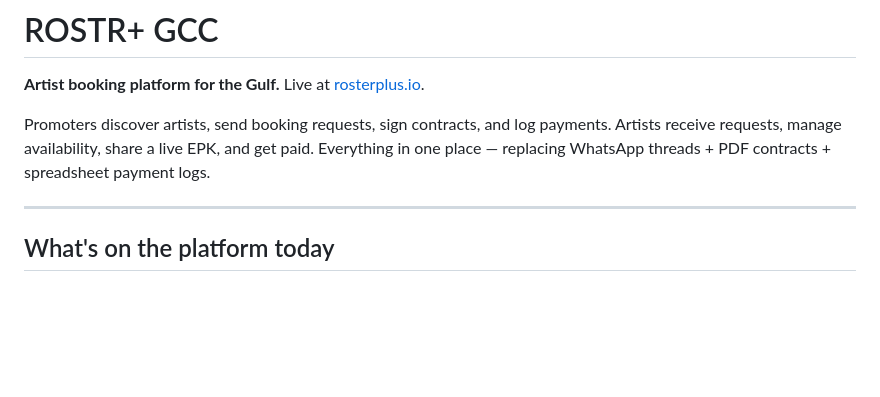
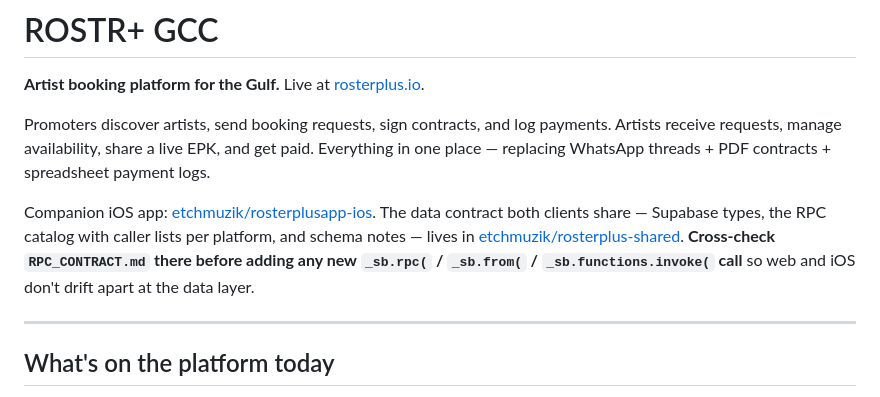
Before and after one commit to etchmuzik/rosterplusapp, a Markdown page: README.md, the part around the change. Rendered like a GitHub page; blank space fills up the shorter version.

Commit message:
docs: link README to rosterplus-shared contract repo
Adds a one-paragraph pointer to https://github.com/etchmuzik/rosterplus-shared
plus a direct link to the iOS companion repo (which the web README
didn't have before). The new shared repo carries the data contract
this client shares with the iOS client — Supabase types, RPC catalog
with caller lists, schema notes — so neither side adds a DB call
without checking the other.

Driven by the 2026-04-25 audit finding that iOS and web had zero
overlapping RPCs despite hitting the same project. The new repo is
the cure; this README pointer is how a contributor finds it.

```diff
--- a/README.md
+++ b/README.md
@@ -3,6 +3,8 @@
 **Artist booking platform for the Gulf.** Live at [rosterplus.io](https://rosterplus.io).
 
 Promoters discover artists, send booking requests, sign contracts, and log payments. Artists receive requests, manage availability, share a live EPK, and get paid. Everything in one place — replacing WhatsApp threads + PDF contracts + spreadsheet payment logs.
+
+Companion iOS app: [etchmuzik/rosterplusapp-ios](https://github.com/etchmuzik/rosterplusapp-ios). The data contract both clients share — Supabase types, the RPC catalog with caller lists per platform, and schema notes — lives in [etchmuzik/rosterplus-shared](https://github.com/etchmuzik/rosterplus-shared). **Cross-check `RPC_CONTRACT.md` there before adding any new `_sb.rpc(` / `_sb.from(` / `_sb.functions.invoke(` call** so web and iOS don't drift apart at the data layer.
 
 ---
 
```
